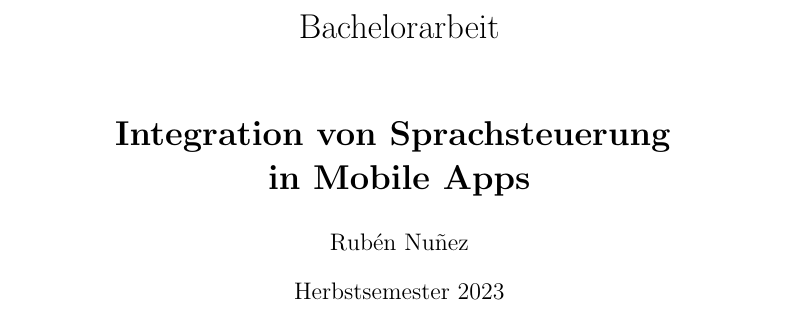
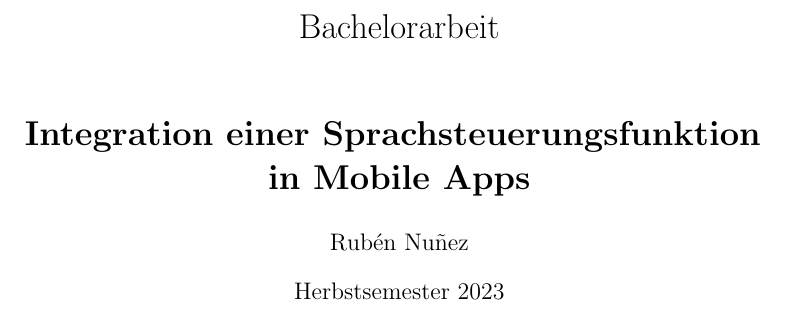
Before and after one commit to RubenNunez/ba-thesis-voicetrigger-in-mobileapps, a LaTeX document (main.tex): part of page 1 of 55, cut so that both start at the same text. Compiled offline with pdfLaTeX.

Commit message:
title back to original

```diff
--- a/main.tex
+++ b/main.tex
@@ -76,7 +76,7 @@
 
 \title{
 	{\LARGE Bachelorarbeit}\\[2em]
-	{\textbf{Integration von Sprachsteuerung {\break} in Mobile Apps}}
+	{\textbf{Integration einer Sprachsteuerungsfunktion {\break} in Mobile Apps}}
 }
 
 \author{Rubén Nuñez}
```
